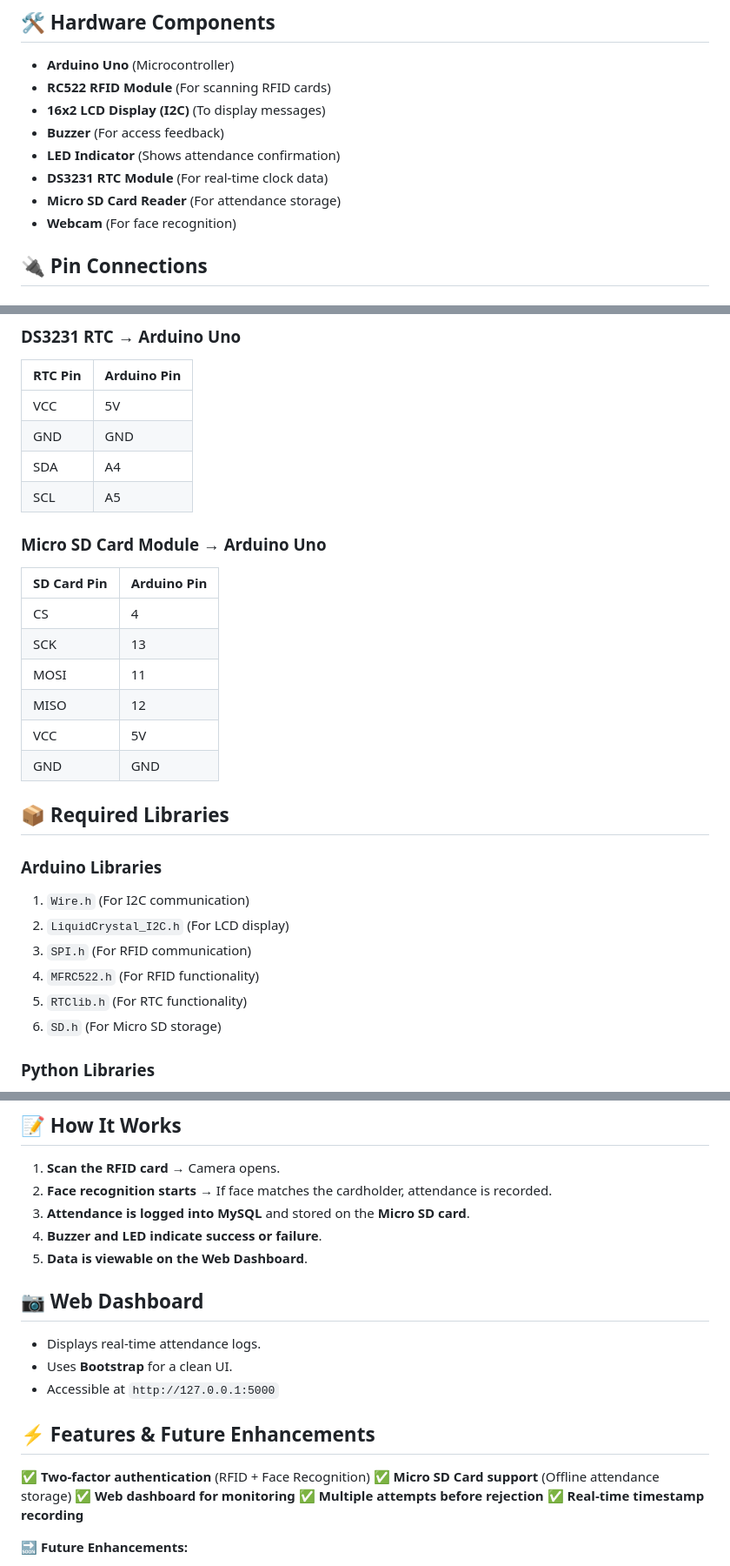
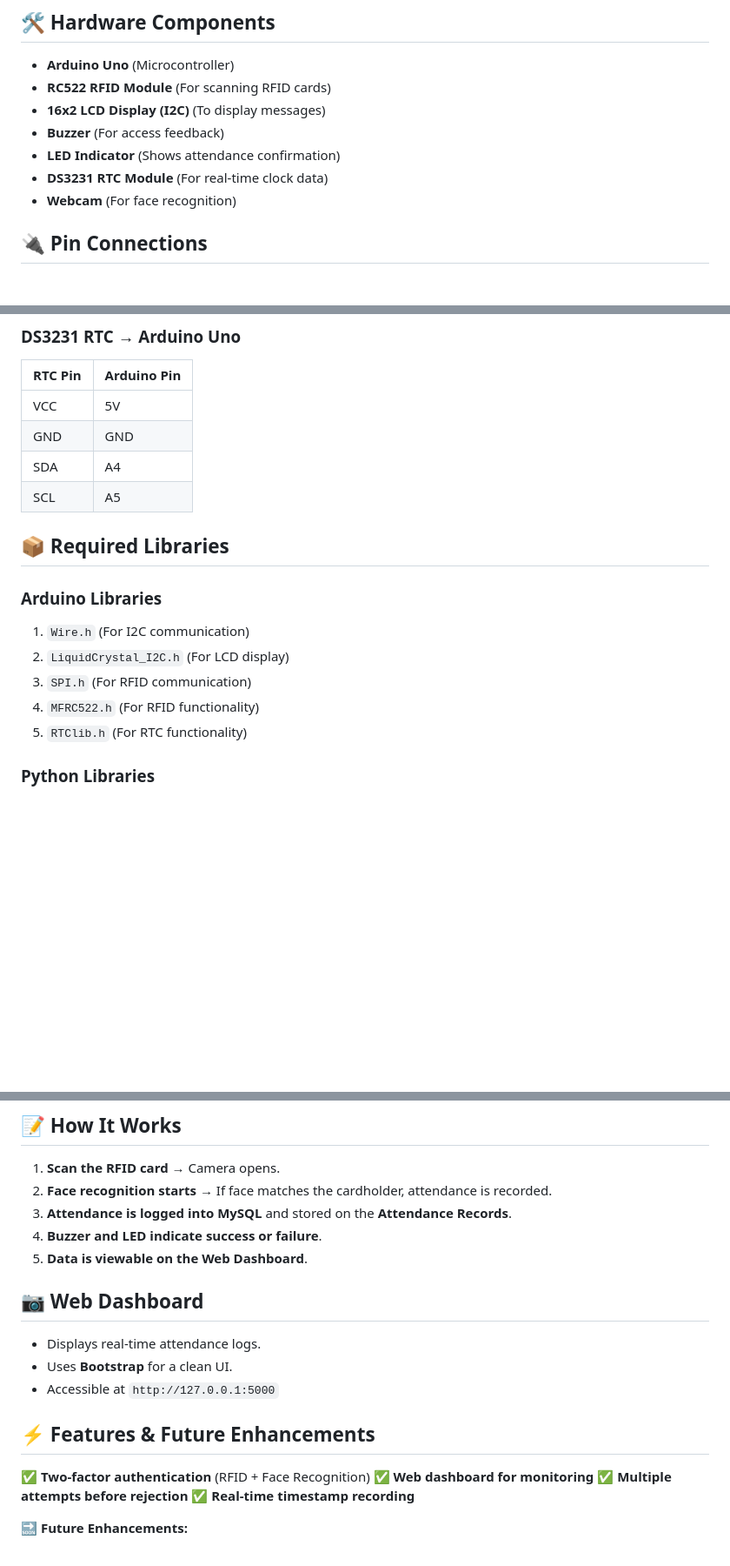
Before and after one commit to Abraham-Samuel470/RFID-BASED-FACE_-ATTENDANCE-SYSTEM, a Markdown page: README.md, 3 parts joined by grey strips. Shown: that part at 87% size. Rendered like a GitHub page; blank space fills up the shorter version.

```diff
--- a/README.md
+++ b/README.md
@@ -10,7 +10,6 @@ This project is an **RFID and Face Recognition-based Attendance System** using *
 - **Buzzer** (For access feedback)
 - **LED Indicator** (Shows attendance confirmation)
 - **DS3231 RTC Module** (For real-time clock data)
-- **Micro SD Card Reader** (For attendance storage)
 - **Webcam** (For face recognition)
 
 ## 🔌 Pin Connections
@@ -47,15 +46,6 @@ This project is an **RFID and Face Recognition-based Attendance System** using *
 | SDA     | A4         |
 | SCL     | A5         |
 
-### **Micro SD Card Module → Arduino Uno**
-| SD Card Pin | Arduino Pin |
-|------------|------------|
-| CS         | 4          |
-| SCK        | 13         |
-| MOSI       | 11         |
-| MISO       | 12         |
-| VCC        | 5V         |
-| GND        | GND        |
 
 ## 📦 Required Libraries
 ### **Arduino Libraries**
@@ -64,7 +54,7 @@ This project is an **RFID and Face Recognition-based Attendance System** using *
 3. `SPI.h` (For RFID communication)
 4. `MFRC522.h` (For RFID functionality)
 5. `RTClib.h` (For RTC functionality)
-6. `SD.h` (For Micro SD storage)
+
 
 ### **Python Libraries**
 1. `opencv-python` (For webcam access)
@@ -121,7 +111,7 @@ Then, open **http://127.0.0.1:5000** in a web browser.
 ## 📝 How It Works
 1. **Scan the RFID card** → Camera opens.
 2. **Face recognition starts** → If face matches the cardholder, attendance is recorded.
-3. **Attendance is logged into MySQL** and stored on the **Micro SD card**.
+3. **Attendance is logged into MySQL** and stored on the **Attendance Records**.
 4. **Buzzer and LED indicate success or failure**.
 5. **Data is viewable on the Web Dashboard**.
 
@@ -132,7 +122,6 @@ Then, open **http://127.0.0.1:5000** in a web browser.
 
 ## ⚡ Features & Future Enhancements
 ✅ **Two-factor authentication** (RFID + Face Recognition)
-✅ **Micro SD Card support** (Offline attendance storage)
 ✅ **Web dashboard for monitoring**
 ✅ **Multiple attempts before rejection**
 ✅ **Real-time timestamp recording**
```
Also changed, not shown: other parts of README.md (+1 -1 lines).
